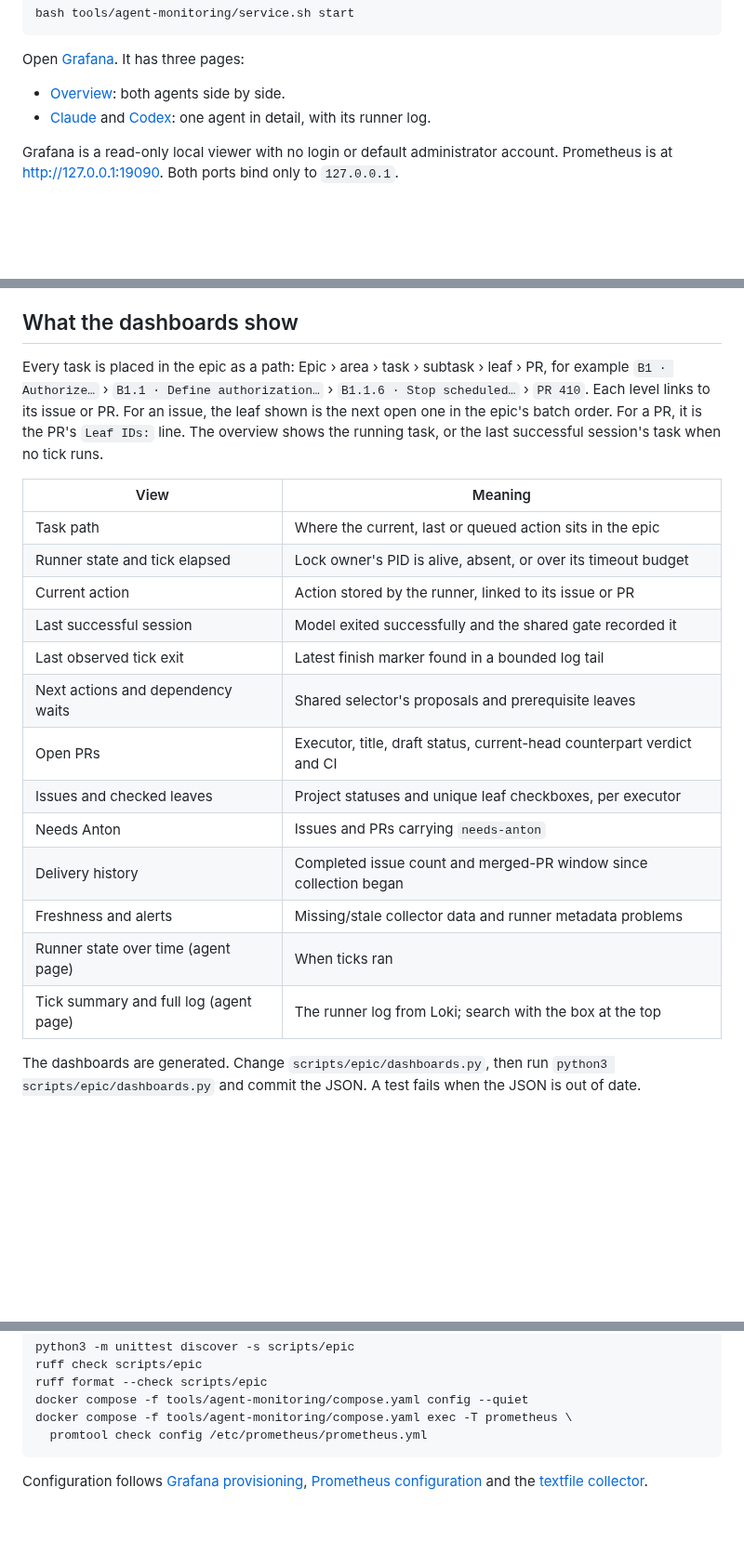
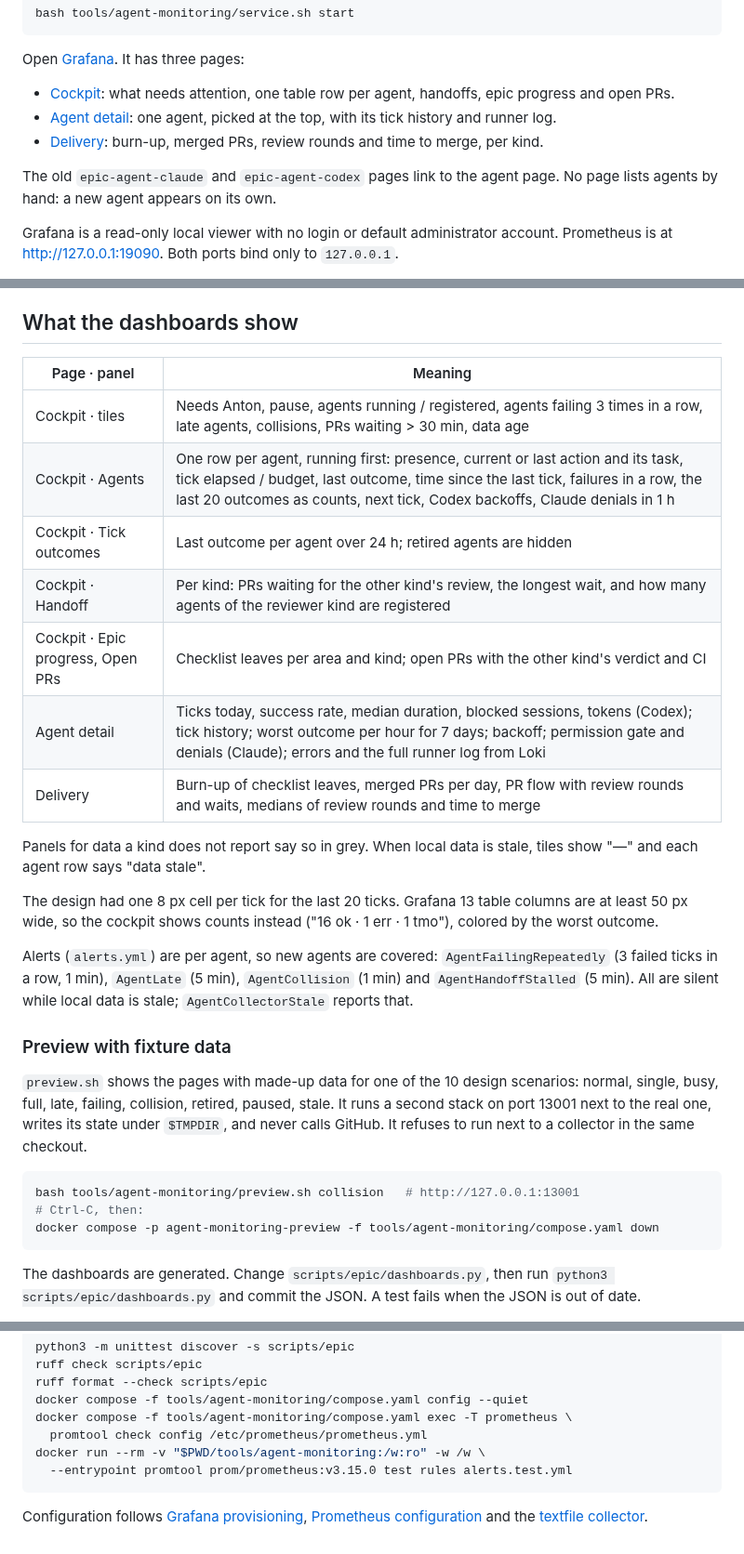
Before and after one commit to phaabe/live.moafunk.de, a Markdown page: tools/agent-monitoring/README.md, 3 parts joined by grey strips. Shown at 93% size. Rendered like a GitHub page; blank space fills up the shorter version.

Commit message:
docs(epic): document the new dashboards, alerts and preview
Refs: https://github.com/phaabe/live.moafunk.de/issues/447

````diff
--- a/tools/agent-monitoring/README.md
+++ b/tools/agent-monitoring/README.md
@@ -17,10 +17,15 @@ bash tools/agent-monitoring/service.sh start
 
 Open [Grafana](http://127.0.0.1:13000/d/epic-agents). It has three pages:
 
-- [Overview](http://127.0.0.1:13000/d/epic-agents): both agents side by side.
-- [Claude](http://127.0.0.1:13000/d/epic-agent-claude) and
-  [Codex](http://127.0.0.1:13000/d/epic-agent-codex): one agent in detail,
-  with its runner log.
+- [Cockpit](http://127.0.0.1:13000/d/epic-agents): what needs attention, one
+  table row per agent, handoffs, epic progress and open PRs.
+- [Agent detail](http://127.0.0.1:13000/d/epic-agent): one agent, picked at
+  the top, with its tick history and runner log.
+- [Delivery](http://127.0.0.1:13000/d/epic-delivery): burn-up, merged PRs,
+  review rounds and time to merge, per kind.
+
+The old `epic-agent-claude` and `epic-agent-codex` pages link to the agent
+page. No page lists agents by hand: a new agent appears on its own.
 
 Grafana is a read-only local
 viewer with no login or default administrator account. Prometheus is at
@@ -70,29 +75,41 @@ collision; it does not prevent it.
 
 ## What the dashboards show
 
-Every task is placed in the epic as a path:
-Epic › area › task › subtask › leaf › PR, for example
-`B1 · Authorize…` › `B1.1 · Define authorization…` › `B1.1.6 · Stop scheduled…`
-› `PR 410`. Each level links to its issue or PR. For an issue, the leaf shown
-is the next open one in the epic's batch order. For a PR, it is the PR's
-`Leaf IDs:` line. The overview shows the running task, or the last successful
-session's task when no tick runs.
+| Page · panel | Meaning |
+| --- | --- |
+| Cockpit · tiles | Needs Anton, pause, agents running / registered, agents failing 3 times in a row, late agents, collisions, PRs waiting > 30 min, data age |
+| Cockpit · Agents | One row per agent, running first: presence, current or last action and its task, tick elapsed / budget, last outcome, time since the last tick, failures in a row, the last 20 outcomes as counts, next tick, Codex backoffs, Claude denials in 1 h |
+| Cockpit · Tick outcomes | Last outcome per agent over 24 h; retired agents are hidden |
+| Cockpit · Handoff | Per kind: PRs waiting for the other kind's review, the longest wait, and how many agents of the reviewer kind are registered |
+| Cockpit · Epic progress, Open PRs | Checklist leaves per area and kind; open PRs with the other kind's verdict and CI |
+| Agent detail | Ticks today, success rate, median duration, blocked sessions, tokens (Codex); tick history; worst outcome per hour for 7 days; backoff; permission gate and denials (Claude); errors and the full runner log from Loki |
+| Delivery | Burn-up of checklist leaves, merged PRs per day, PR flow with review rounds and waits, medians of review rounds and time to merge |
 
-| View | Meaning |
-| --- | --- |
-| Task path | Where the current, last or queued action sits in the epic |
-| Runner state and tick elapsed | Lock owner's PID is alive, absent, or over its timeout budget |
-| Current action | Action stored by the runner, linked to its issue or PR |
-| Last successful session | Model exited successfully and the shared gate recorded it |
-| Last observed tick exit | Latest finish marker found in a bounded log tail |
-| Next actions and dependency waits | Shared selector's proposals and prerequisite leaves |
-| Open PRs | Executor, title, draft status, current-head counterpart verdict and CI |
-| Issues and checked leaves | Project statuses and unique leaf checkboxes, per executor |
-| Needs Anton | Issues and PRs carrying `needs-anton` |
-| Delivery history | Completed issue count and merged-PR window since collection began |
-| Freshness and alerts | Missing/stale collector data and runner metadata problems |
-| Runner state over time (agent page) | When ticks ran |
-| Tick summary and full log (agent page) | The runner log from Loki; search with the box at the top |
+Panels for data a kind does not report say so in grey. When local data is
+stale, tiles show "—" and each agent row says "data stale".
+
+The design had one 8 px cell per tick for the last 20 ticks. Grafana 13 table
+columns are at least 50 px wide, so the cockpit shows counts instead
+("16 ok · 1 err · 1 tmo"), colored by the worst outcome.
+
+Alerts (`alerts.yml`) are per agent, so new agents are covered:
+`AgentFailingRepeatedly` (3 failed ticks in a row, 1 min), `AgentLate`
+(5 min), `AgentCollision` (1 min) and `AgentHandoffStalled` (5 min). All are
+silent while local data is stale; `AgentCollectorStale` reports that.
+
+### Preview with fixture data
+
+`preview.sh` shows the pages with made-up data for one of the 10 design
+scenarios: normal, single, busy, full, late, failing, collision, retired,
+paused, stale. It runs a second stack on port 13001 next to the real one,
+writes its state under `$TMPDIR`, and never calls GitHub. It refuses to run
+next to a collector in the same checkout.
+
+```bash
+bash tools/agent-monitoring/preview.sh collision   # http://127.0.0.1:13001
+# Ctrl-C, then:
+docker compose -p agent-monitoring-preview -f tools/agent-monitoring/compose.yaml down
+```
 
 The dashboards are generated. Change `scripts/epic/dashboards.py`, then run
 `python3 scripts/epic/dashboards.py` and commit the JSON. A test fails when the
@@ -215,6 +232,8 @@ ruff format --check scripts/epic
 docker compose -f tools/agent-monitoring/compose.yaml config --quiet
 docker compose -f tools/agent-monitoring/compose.yaml exec -T prometheus \
   promtool check config /etc/prometheus/prometheus.yml
+docker run --rm -v "$PWD/tools/agent-monitoring:/w:ro" -w /w \
+  --entrypoint promtool prom/prometheus:v3.15.0 test rules alerts.test.yml
 ```
 
 Configuration follows [Grafana provisioning](https://grafana.com/docs/grafana/latest/administration/provisioning/),
````
Also changed, not shown: docs/implementation/agent-dashboard-plan.md (+21 -0 lines).
